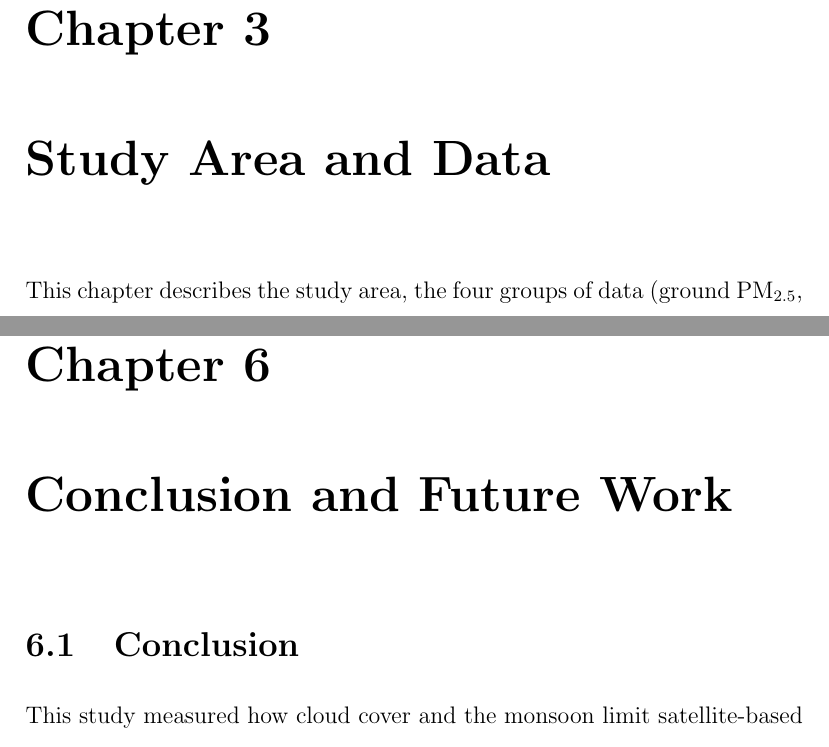
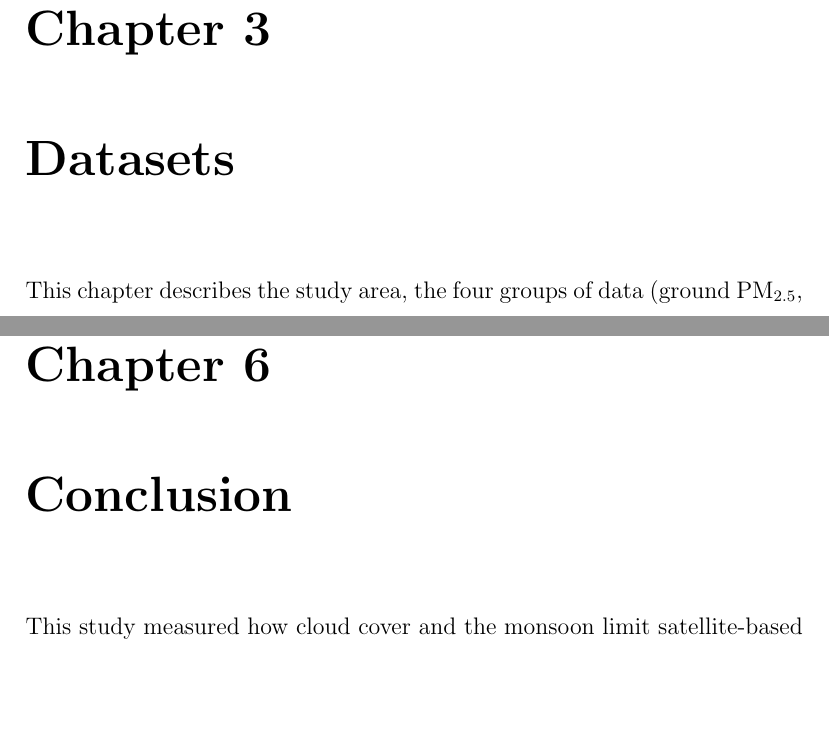
Before and after one commit to nawalkrishna/pm2.5_mainproject, a LaTeX thesis (thesis/report.tex, which reads thesis/chapter3.tex, thesis/chapter6.tex): two parts of pages 25 and 56 of 64, joined at a grey line, cut so that both start at the same text, the shorter picture padded with empty space. Compiled offline with pdfLaTeX.

Commit message:
Thesis headings: Chapter 3 "Datasets", Chapter 6 "Conclusion"
Chapter 3 is retitled "Datasets". Chapter 6 is "Conclusion" with its text
directly under the chapter heading and "Future work" as Section 6.1. The
"Organisation of the report" heading in Chapter 1 is removed; its paragraph
stays at the end of the chapter.

Co-Authored-By: Claude Opus 5.5 <noreply@anthropic.com>

```diff
--- a/thesis/chapter3.tex
+++ b/thesis/chapter3.tex
@@ -1,4 +1,4 @@
-\chapter{Study Area and Data}
+\chapter{Datasets}
 
 This chapter describes the study area, the four groups of data (ground \pmtf{}, satellite,
 reanalysis and static features) and what an exploratory analysis of them shows. All data were
--- a/thesis/chapter6.tex
+++ b/thesis/chapter6.tex
@@ -1,6 +1,4 @@
-\chapter{Conclusion and Future Work}
-
-\section{Conclusion}
+\chapter{Conclusion}
 
 This study measured how cloud cover and the monsoon limit satellite-based estimation of daily
 ground-level \pmtf{} in South India, using quality-controlled data from 113 stations over 2021--2025
```
Also changed, not shown: thesis/chapter1.tex (+0 -2 lines).
